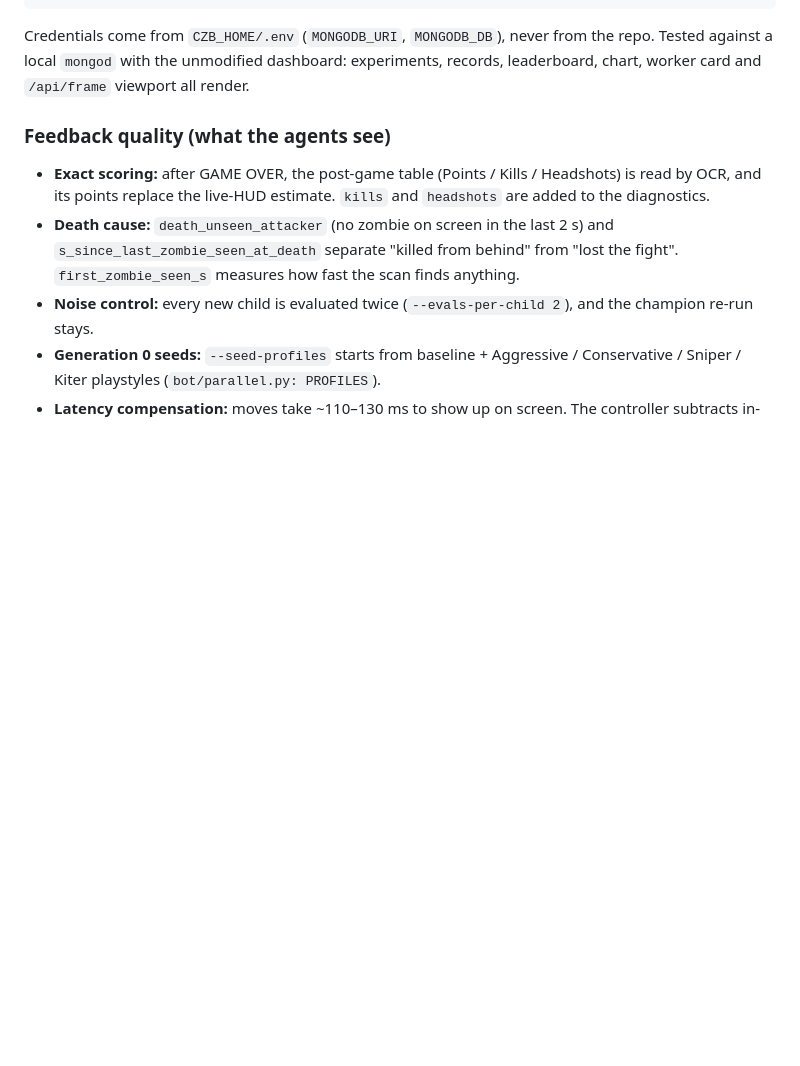
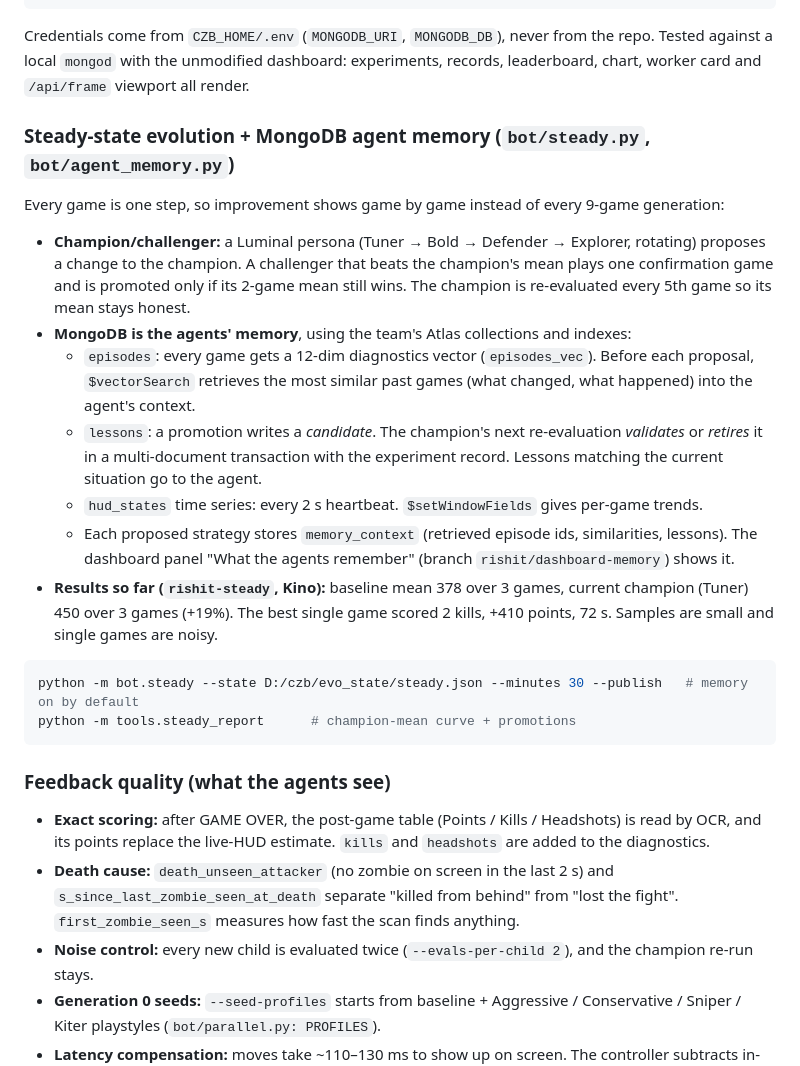
Before and after one commit to Dee-1862/Gulag-Loop, a Markdown page: README.md, the part around the change. Rendered like a GitHub page; blank space fills up the shorter version.

Commit message:
README: steady-state evolution and MongoDB agent memory; restore plan diagram alignment
Co-Authored-By: Claude Opus 5.5 <noreply@anthropic.com>

````diff
--- a/README.md
+++ b/README.md
@@ -105,6 +105,27 @@ python -m bot.publish --state D:/czb/evo_state/kino_v6.json   # backfill an expe
 Credentials come from `CZB_HOME/.env` (`MONGODB_URI`, `MONGODB_DB`), never from the repo. Tested against a local
 `mongod` with the unmodified dashboard: experiments, records, leaderboard, chart, worker card and `/api/frame`
 viewport all render.
+
+### Steady-state evolution + MongoDB agent memory (`bot/steady.py`, `bot/agent_memory.py`)
+Every game is one step, so improvement shows game by game instead of every 9-game generation:
+- **Champion/challenger:** a Luminal persona (Tuner → Bold → Defender → Explorer, rotating) proposes a change to the
+  champion. A challenger that beats the champion's mean plays one confirmation game and is promoted only if its
+  2-game mean still wins. The champion is re-evaluated every 5th game so its mean stays honest.
+- **MongoDB is the agents' memory**, using the team's Atlas collections and indexes:
+  - `episodes`: every game gets a 12-dim diagnostics vector (`episodes_vec`). Before each proposal, `$vectorSearch`
+    retrieves the most similar past games (what changed, what happened) into the agent's context.
+  - `lessons`: a promotion writes a *candidate*. The champion's next re-evaluation *validates* or *retires* it in
+    a multi-document transaction with the experiment record. Lessons matching the current situation go to the agent.
+  - `hud_states` time series: every 2 s heartbeat. `$setWindowFields` gives per-game trends.
+  - Each proposed strategy stores `memory_context` (retrieved episode ids, similarities, lessons). The dashboard
+    panel "What the agents remember" (branch `rishit/dashboard-memory`) shows it.
+- **Results so far (`rishit-steady`, Kino):** baseline mean 378 over 3 games, current champion (Tuner) 450 over 3
+  games (+19%). The best single game scored 2 kills, +410 points, 72 s. Samples are small and single games are noisy.
+
+```bash
+python -m bot.steady --state D:/czb/evo_state/steady.json --minutes 30 --publish   # memory on by default
+python -m tools.steady_report      # champion-mean curve + promotions
+```
 
 ### Feedback quality (what the agents see)
 - **Exact scoring:** after GAME OVER, the post-game table (Points / Kills / Headshots) is read by OCR, and its points
````
Also changed, not shown: MD files/cod-zombies-agent-plan.md (+1 -1 lines).
